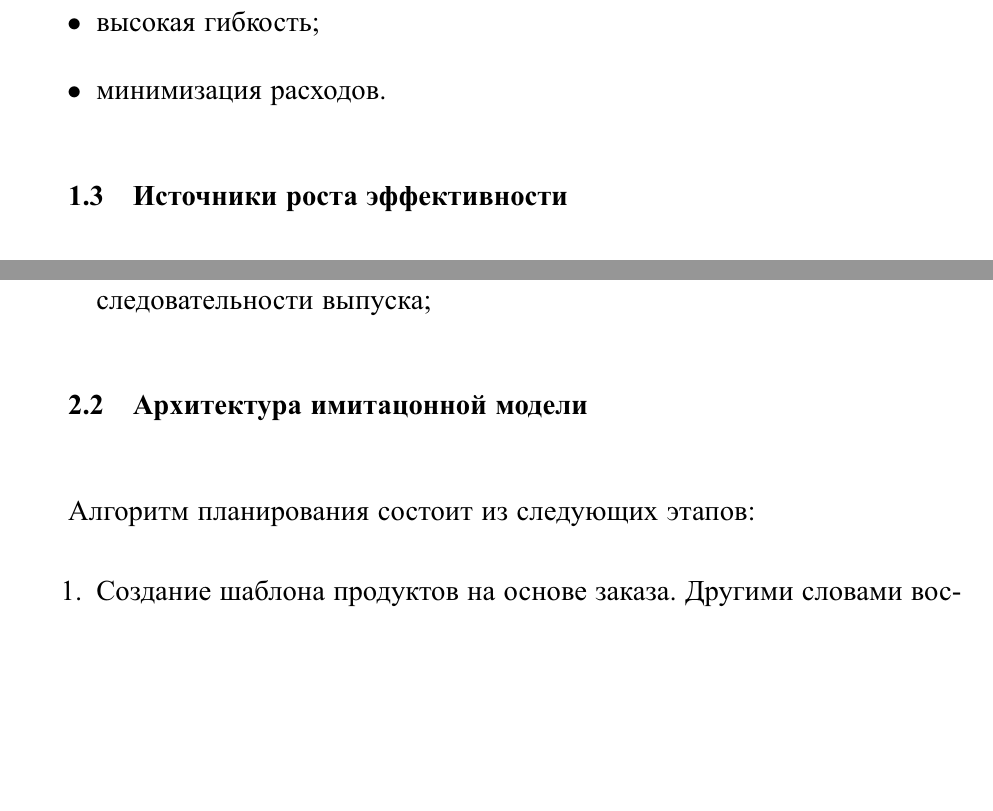
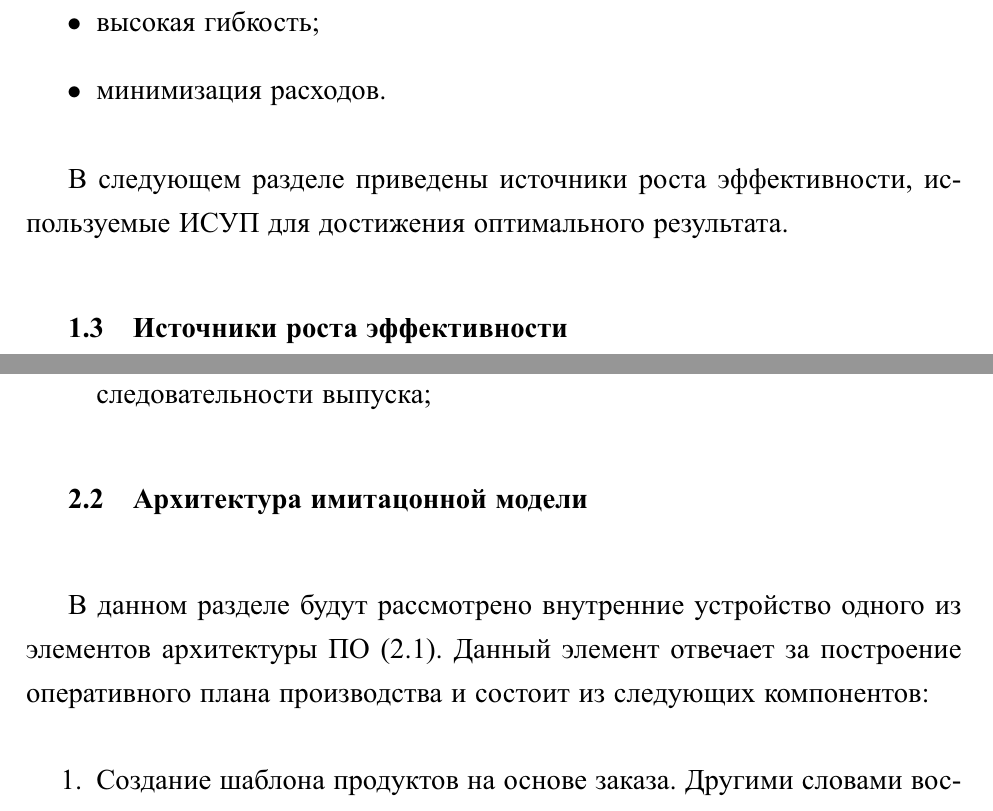
Before and after one commit to PaulKorepanow/diplom, a LaTeX document (00-main.tex, which reads 21-intro.tex, 22-arh.tex): two parts of pages 7 and 11 of 35, joined at a grey line, cut so that both start at the same text, the shorter picture padded with empty space. The pictures show the PDF file 00-main.pdf that the author committed with the source.

Commit message:
Небольшие исправления

```diff
--- a/21-intro.tex
+++ b/21-intro.tex
@@ -33,6 +33,8 @@
     \item    минимизация расходов.
 \end{itemize}
 
+В следующем разделе приведены источники роста эффективности, используемые ИСУП для достижения оптимального результата.
+
 \section{Источники роста эффективности}
 
 В промышленности есть огромные неиспользованные резервы роста производительности труда. Они могут быть подразделены на резервы снижения трудоемкости продукции и резервы рабочего времени.( см. рисунок \ref{ris:reserve1})
--- a/22-arh.tex
+++ b/22-arh.tex
@@ -21,8 +21,9 @@
 \end{itemize}
 
 \section{Архитектура имитацонной модели}
+В данном разделе будут рассмотрено внутренние устройство одного из элементов архитектуры ПО (\ref{ris:arh1}).
+Данный элемент отвечает за построение оперативного плана производства и состоит из следующих компонентов:
 
-Алгоритм планирования состоит из следующих этапов:
 \begin{enumerate}
     \item Создание шаблона продуктов на основе заказа. Другими словами воспроизведение порядка операций указанной в технологической карте, статическая система неравенств.
     \item Создание плана на основе заказа. На данном этапе алгоритм создает шаблоны всех продуктов, которые перечислены в заказе, также учитывая количество одноименной продукции.
```
Also changed, not shown: 00-main.pdf, 1 other file.
